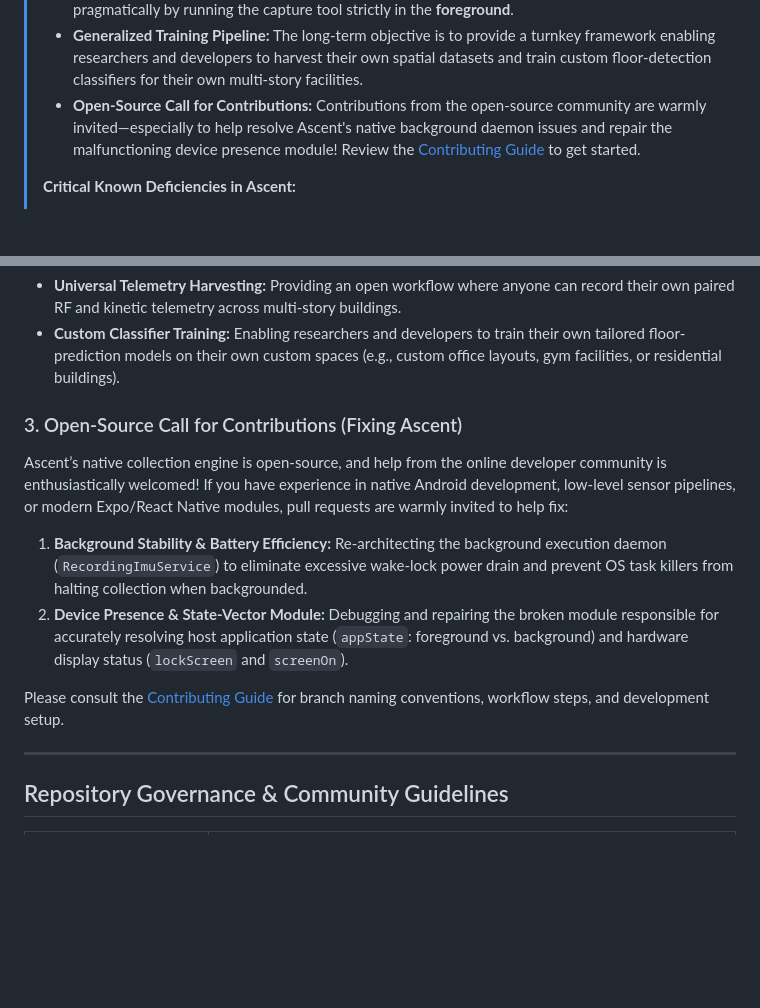
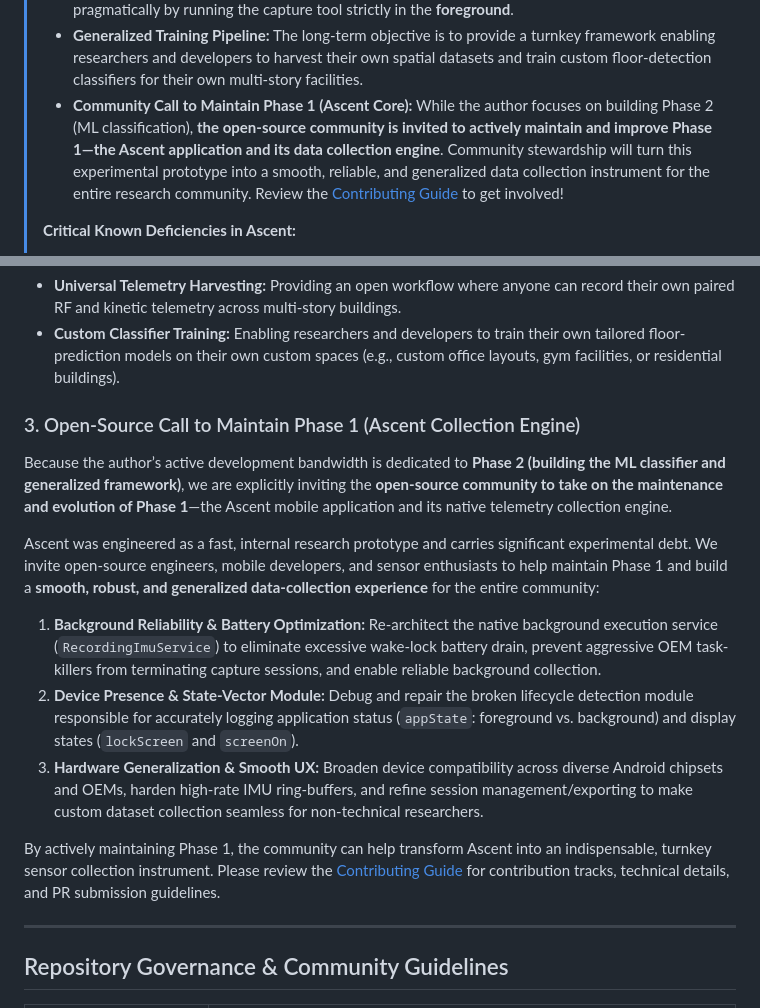
Before and after one commit to GitCoder052023/Ascent, a Markdown page: README.md, 2 parts joined by grey strips. Drawn GitHub-style; blank space fills up the shorter version.

Commit message:
Refine contributing guidelines and README to clarify community maintenance roles for Phase 1 and enhance project context

```diff
--- a/README.md
+++ b/README.md
@@ -14,7 +14,7 @@
 > * **Advancing to Phase 2 (All Code in this Repo):** Research is progressing into **Phase 2: Building the Supervised Machine Learning Classifier**. All code for Phase 2—including data sanitization, multimodal feature engineering, and model training—will be developed and maintained directly within this repository.
 > * **Foreground-Only Collection Strategy:** The author is **not fixing Ascent itself** right now. Because Ascent's principal bottleneck is background unreliability, dataset generation is proceeding pragmatically by running the capture tool strictly in the **foreground**.
 > * **Generalized Training Pipeline:** The long-term objective is to provide a turnkey framework enabling researchers and developers to harvest their own spatial datasets and train custom floor-detection classifiers for their own multi-story facilities.
-> * **Open-Source Call for Contributions:** Contributions from the open-source community are warmly invited—especially to help resolve Ascent's native background daemon issues and repair the malfunctioning device presence module! Review the [Contributing Guide](CONTRIBUTING.md) to get started.
+> * **Community Call to Maintain Phase 1 (Ascent Core):** While the author focuses on building Phase 2 (ML classification), **the open-source community is invited to actively maintain and improve Phase 1—the Ascent application and its data collection engine**. Community stewardship will turn this experimental prototype into a smooth, reliable, and generalized data collection instrument for the entire research community. Review the [Contributing Guide](CONTRIBUTING.md) to get involved!
 >
 > **Critical Known Deficiencies in Ascent:**
 > * **Heavily "Vibecoded" / AI-Generated Codebase:** The major code written to build this tool was generated and orchestrated by **AI agents**, and the application was **majorly developed by AI**. It was rapidly assembled via prompt-driven workflows rather than manually audited production engineering, resulting in architectural idiosyncrasies and fragile edge cases.
@@ -221,12 +221,15 @@ The long-term vision of this independent project is to build an open, self-servi
 * **Universal Telemetry Harvesting:** Providing an open workflow where anyone can record their own paired RF and kinetic telemetry across multi-story buildings.
 * **Custom Classifier Training:** Enabling researchers and developers to train their own tailored floor-prediction models on their own custom spaces (e.g., custom office layouts, gym facilities, or residential buildings).
 
-### 3. Open-Source Call for Contributions (Fixing Ascent)
-Ascent’s native collection engine is open-source, and help from the online developer community is enthusiastically welcomed! If you have experience in native Android development, low-level sensor pipelines, or modern Expo/React Native modules, pull requests are warmly invited to help fix:
-1. **Background Stability & Battery Efficiency:** Re-architecting the background execution daemon (`RecordingImuService`) to eliminate excessive wake-lock power drain and prevent OS task killers from halting collection when backgrounded.
-2. **Device Presence & State-Vector Module:** Debugging and repairing the broken module responsible for accurately resolving host application state (`appState`: foreground vs. background) and hardware display status (`lockScreen` and `screenOn`).
+### 3. Open-Source Call to Maintain Phase 1 (Ascent Collection Engine)
+Because the author’s active development bandwidth is dedicated to **Phase 2 (building the ML classifier and generalized framework)**, we are explicitly inviting the **open-source community to take on the maintenance and evolution of Phase 1**—the Ascent mobile application and its native telemetry collection engine.
 
-Please consult the [Contributing Guide](CONTRIBUTING.md) for branch naming conventions, workflow steps, and development setup.
+Ascent was engineered as a fast, internal research prototype and carries significant experimental debt. We invite open-source engineers, mobile developers, and sensor enthusiasts to help maintain Phase 1 and build a **smooth, robust, and generalized data-collection experience** for the entire community:
+1. **Background Reliability & Battery Optimization:** Re-architect the native background execution service (`RecordingImuService`) to eliminate excessive wake-lock battery drain, prevent aggressive OEM task-killers from terminating capture sessions, and enable reliable background collection.
+2. **Device Presence & State-Vector Module:** Debug and repair the broken lifecycle detection module responsible for accurately logging application status (`appState`: foreground vs. background) and display states (`lockScreen` and `screenOn`).
+3. **Hardware Generalization & Smooth UX:** Broaden device compatibility across diverse Android chipsets and OEMs, harden high-rate IMU ring-buffers, and refine session management/exporting to make custom dataset collection seamless for non-technical researchers.
+
+By actively maintaining Phase 1, the community can help transform Ascent into an indispensable, turnkey sensor collection instrument. Please review the [Contributing Guide](CONTRIBUTING.md) for contribution tracks, technical details, and PR submission guidelines.
 
 ---
 
```
Also changed, not shown: CONTRIBUTING.md (+14 -12 lines).
